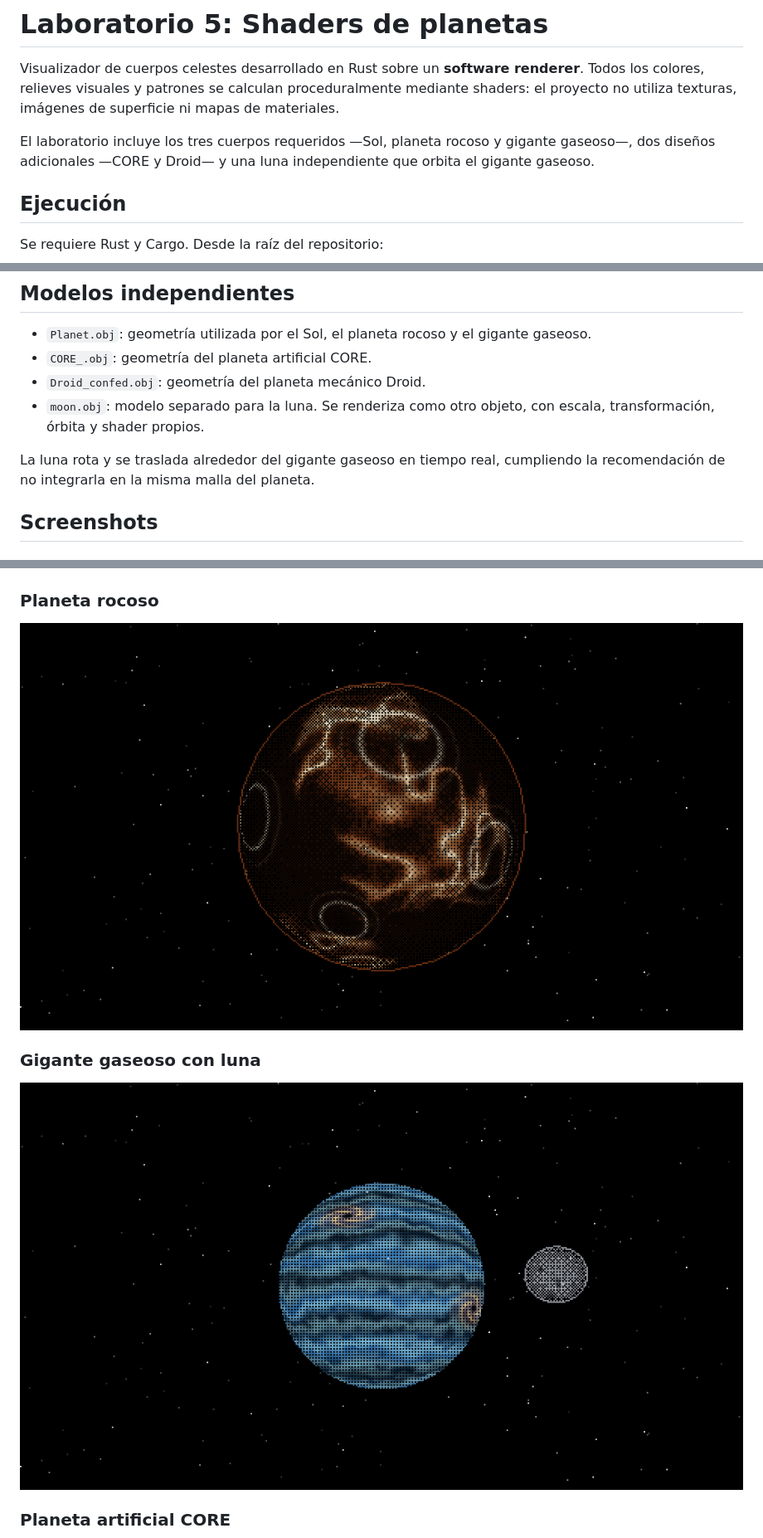
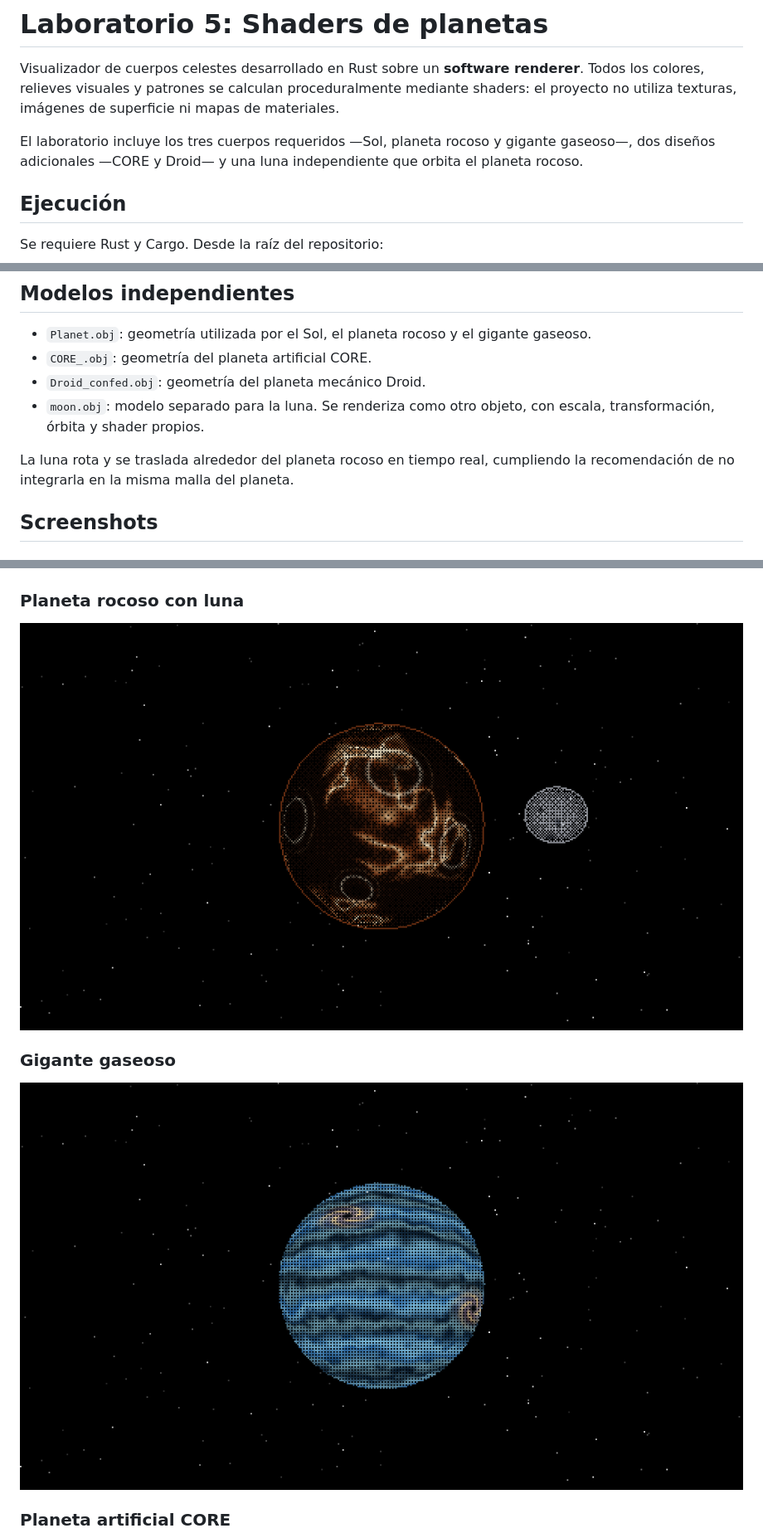
Before and after one commit to Adrian-24914/LAB5_SHADERS, a Markdown page: README.md, 3 parts joined by grey strips. Shown at 83% size. Rendered like a GitHub page; pictures changed too: screenshots/gas_moon.png (deleted), screenshots/rocky_moon.png (added).

Commit message:
fix: trasladar la luna al planeta rocoso

```diff
--- a/README.md
+++ b/README.md
@@ -2,7 +2,7 @@
 
 Visualizador de cuerpos celestes desarrollado en Rust sobre un **software renderer**. Todos los colores, relieves visuales y patrones se calculan proceduralmente mediante shaders: el proyecto no utiliza texturas, imágenes de superficie ni mapas de materiales.
 
-El laboratorio incluye los tres cuerpos requeridos —Sol, planeta rocoso y gigante gaseoso—, dos diseños adicionales —CORE y Droid— y una luna independiente que orbita el gigante gaseoso.
+El laboratorio incluye los tres cuerpos requeridos —Sol, planeta rocoso y gigante gaseoso—, dos diseños adicionales —CORE y Droid— y una luna independiente que orbita el planeta rocoso.
 
 ## Ejecución
 
@@ -63,7 +63,7 @@ La iluminación, el ruido, el dithering y los efectos animados se calculan por f
 - `Droid_confed.obj`: geometría del planeta mecánico Droid.
 - `moon.obj`: modelo separado para la luna. Se renderiza como otro objeto, con escala, transformación, órbita y shader propios.
 
-La luna rota y se traslada alrededor del gigante gaseoso en tiempo real, cumpliendo la recomendación de no integrarla en la misma malla del planeta.
+La luna rota y se traslada alrededor del planeta rocoso en tiempo real, cumpliendo la recomendación de no integrarla en la misma malla del planeta.
 
 ## Screenshots
 
@@ -71,13 +71,13 @@ La luna rota y se traslada alrededor del gigante gaseoso en tiempo real, cumplie
 
 ![Sol procedural con plasma, filamentos y erupciones](screenshots/sun.png)
 
-### Planeta rocoso
+### Planeta rocoso con luna
 
-![Planeta rocoso procedural con montañas, erosión y cráteres](screenshots/rocky.png)
+![Planeta rocoso procedural con montañas, erosión, cráteres y una luna independiente](screenshots/rocky_moon.png)
 
-### Gigante gaseoso con luna
+### Gigante gaseoso
 
-![Gigante gaseoso procedural acompañado por una luna independiente](screenshots/gas_moon.png)
+![Gigante gaseoso procedural con bandas y huracanes](screenshots/gas.png)
 
 ### Planeta artificial CORE
 
```
Also changed, not shown: other parts of README.md (+3 -3 lines), 1 other file.
